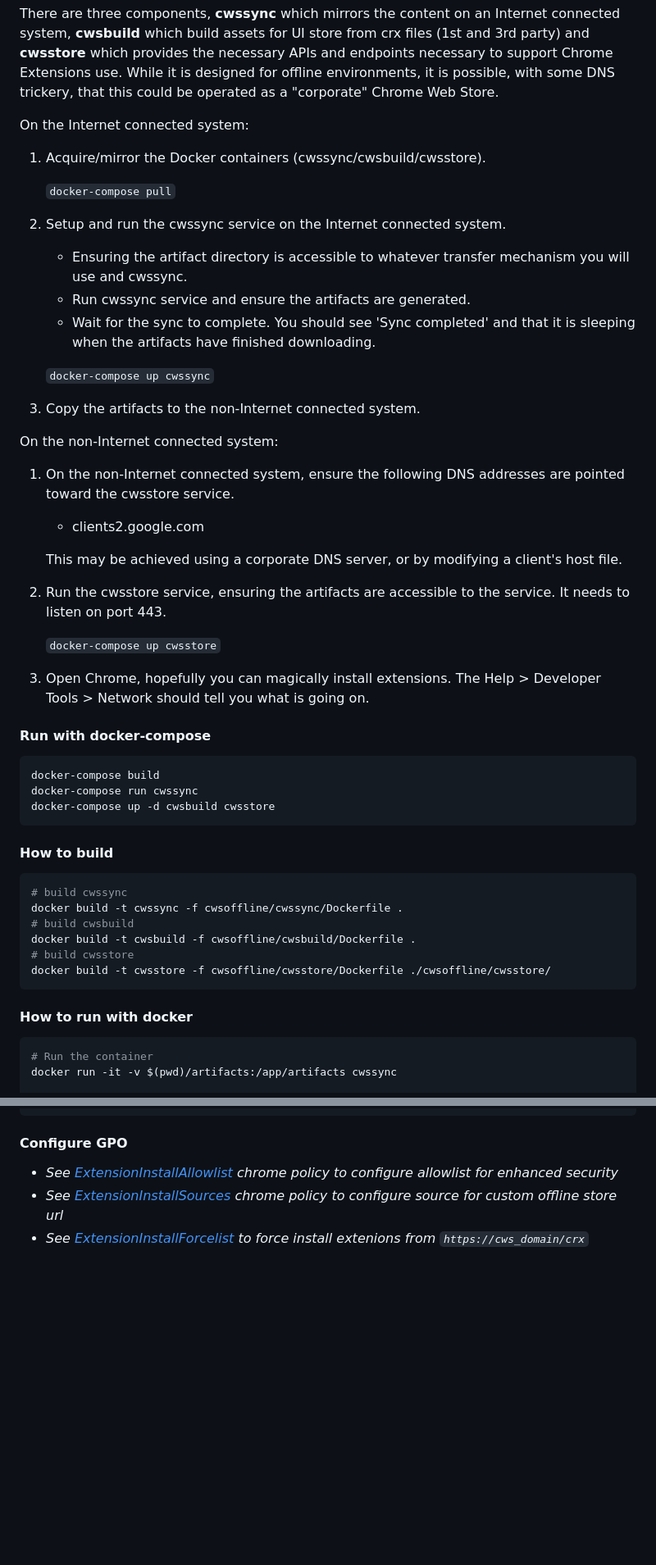
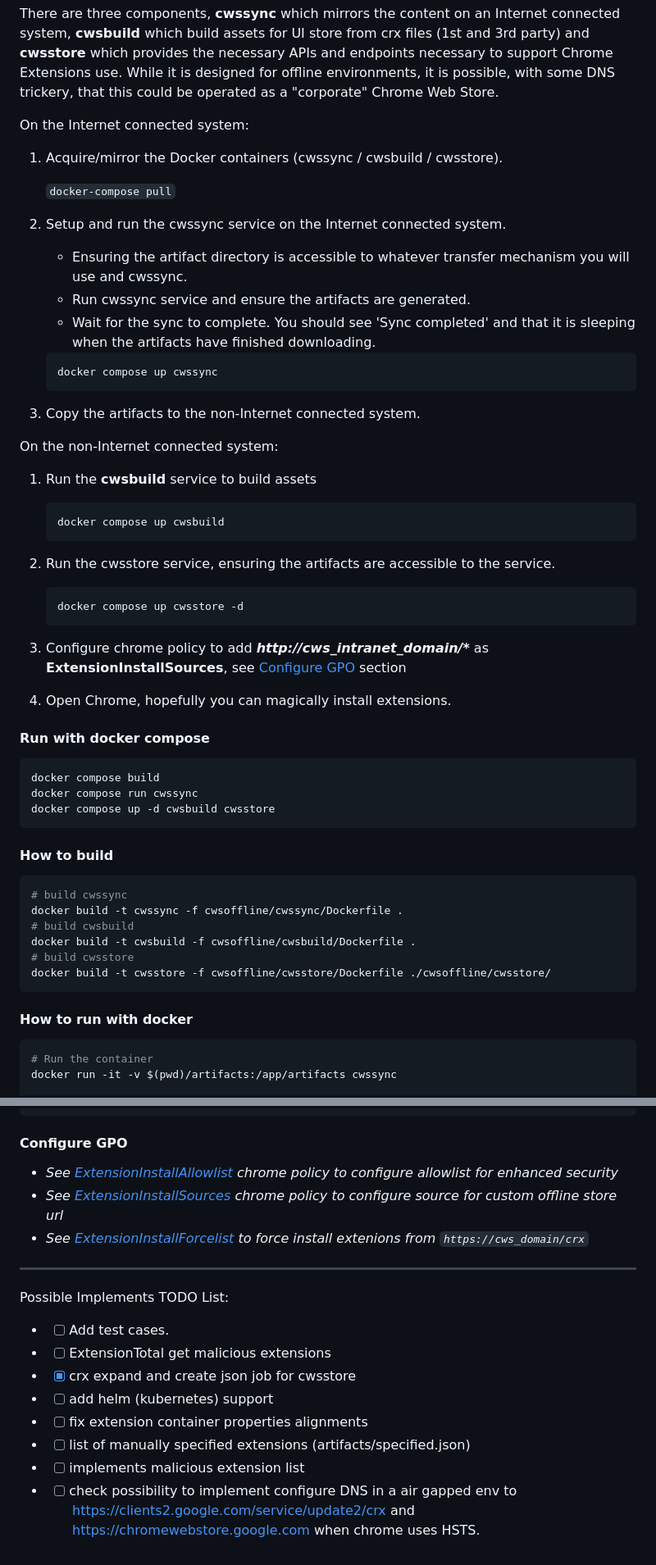
Before and after one commit to ronel99/offlinechromewebstore, a Markdown page: README.md, 2 parts joined by grey strips. Shown at 82% size. Rendered like a GitHub page; blank space fills up the shorter version.

Commit message:
refine the instructions and correct errors in explanation

````diff
--- a/README.md
+++ b/README.md
@@ -44,7 +39,7 @@ There are three components, **cwssync** which mirrors the content on an Internet
 
 On the Internet connected system:
 
-1. Acquire/mirror the Docker containers (cwssync/cwsbuild/cwsstore).
+1. Acquire/mirror the Docker containers (cwssync / cwsbuild / cwsstore).
 
     `docker-compose pull`
 
@@ -53,28 +48,32 @@ On the Internet connected system:
     * Run cwssync service and ensure the artifacts are generated.
     * Wait for the sync to complete. You should see 'Sync completed' and that it is sleeping when the artifacts have finished downloading.
 
-    `docker-compose up cwssync`
+    ``` bash
+    docker compose up cwssync
+    ```
 
 3. Copy the artifacts to the non-Internet connected system.
 
 On the non-Internet connected system:
+1. Run the **cwsbuild** service to build assets
 
-1. On the non-Internet connected system, ensure the following DNS addresses are pointed toward the cwsstore service.
-    * clients2.google.com
+    ``` bash
+    docker compose up cwsbuild
+    ```
 
-    This may be achieved using a corporate DNS server, or by modifying a client's host file.
+2. Run the cwsstore service, ensuring the artifacts are accessible to the service.
 
-2. Run the cwsstore service, ensuring the artifacts are accessible to the service. It needs to listen on port 443.
+    ``` bash
+    docker compose up cwsstore -d
+    ```
+3. Configure chrome policy to add **_http://cws_intranet_domain/*_** as **ExtensionInstallSources**, see [Configure GPO](#configure-gpo) section
+4. Open Chrome, hopefully you can magically install extensions.
 
-    `docker-compose up cwsstore`
-
-3. Open Chrome, hopefully you can magically install extensions. The Help > Developer Tools > Network should tell you what is going on.
-
-#### Run with docker-compose
+#### Run with docker compose
 ``` bash
-docker-compose build
-docker-compose run cwssync
-docker-compose up -d cwsbuild cwsstore
+docker compose build
+docker compose run cwssync
+docker compose up -d cwsbuild cwsstore
 ```
 
 #### How to build
@@ -88,7 +87,7 @@ docker build -t cwsstore -f cwsoffline/cwsstore/Dockerfile ./cwsoffline/cwsstore
 ```
 
 #### How to run with docker
-```bash
+``` bash
 # Run the container
 docker run -it -v $(pwd)/artifacts:/app/artifacts cwssync
 
@@ -112,3 +111,15 @@ sudo rm -rf artifacts
 - *See [ExtensionInstallAllowlist](https://chromeenterprise.google/policies/?policy=ExtensionInstallAllowlist) chrome policy to configure allowlist for enhanced security*
 - *See [ExtensionInstallSources](https://chromeenterprise.google/policies/#ExtensionInstallSources) chrome policy to configure source for custom offline store url*
 - *See [ExtensionInstallForcelist](https://chromeenterprise.google/policies/#ExtensionInstallForcelist) to force install extenions from `https://cws_domain/crx`*
+
+---
+
+Possible Implements TODO List:
+* - [ ] Add test cases.
+* - [ ] ExtensionTotal get malicious extensions
+* - [X] crx expand and create json job for cwsstore
+* - [ ] add helm (kubernetes) support
+* - [ ] fix extension container properties alignments
+* - [ ] list of manually specified extensions (artifacts/specified.json)
+* - [ ] implements malicious extension list
+* - [ ] check possibility to implement configure DNS in a air gapped env to https://clients2.google.com/service/update2/crx and https://chromewebstore.google.com when chrome uses HSTS.
````
Also changed, not shown: other parts of README.md (+11 -16 lines).
